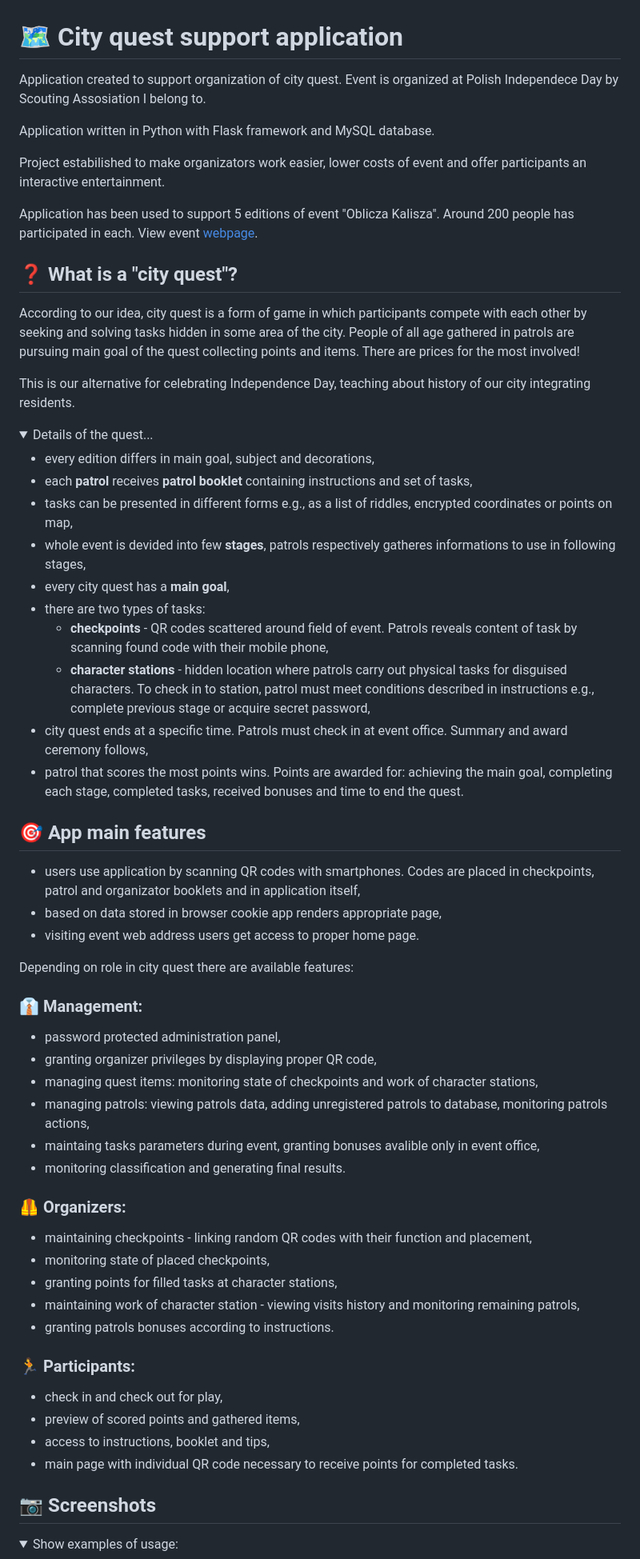
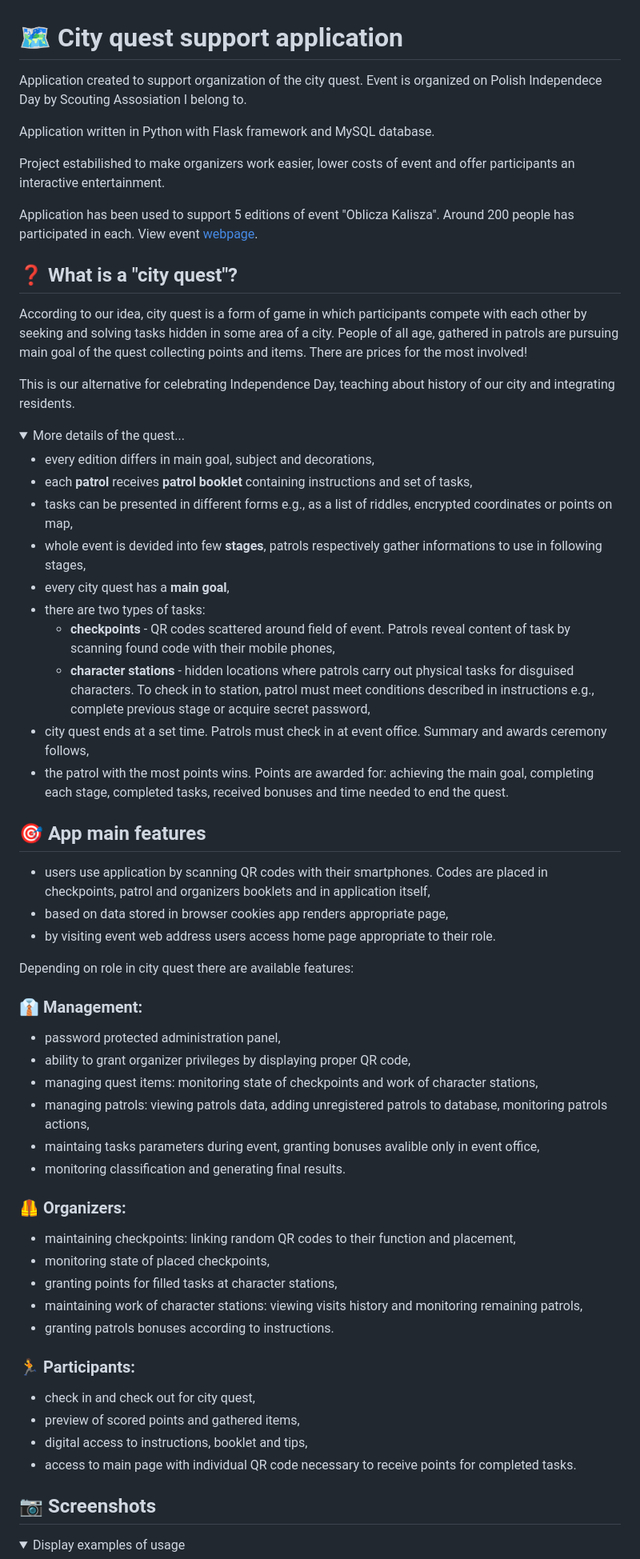
Before and after one commit to dhpasta/ObliczaKalisza, a Markdown page: README.md, the part around one of its changes. Shown at 80% size. Rendered like a GitHub page; folded sections open.

```diff
--- a/README.md
+++ b/README.md
@@ -1,71 +1,71 @@
 # 🗺️ City quest support application
-Application created to support organization of city quest. Event is organized at Polish Independece Day by Scouting Assosiation I belong to.
+Application created to support organization of the city quest. Event is organized on Polish Independece Day by Scouting Assosiation I belong to.
 
 Application written in Python with Flask framework and MySQL database.
 
-Project estabilished to make organizators work easier, lower costs of event and offer participants an interactive entertainment.
+Project estabilished to make organizers work easier, lower costs of event and offer participants an interactive entertainment.
 
 Application has been used to support 5 editions of event "Oblicza Kalisza". Around 200 people has participated in each. View event [webpage](https://www.facebook.com/ObliczaKalisza).
 
 
 ## ❓ What is a "city quest"?
-According to our idea, city quest is a form of game in which participants compete with each other by seeking and solving tasks hidden in some area of the city.
-People of all age gathered in patrols are pursuing main goal of the quest collecting points and items. There are prices for the most involved!
+According to our idea, city quest is a form of game in which participants compete with each other by seeking and solving tasks hidden in some area of a city.
+People of all age, gathered in patrols are pursuing main goal of the quest collecting points and items. There are prices for the most involved!
 
-This is our alternative for celebrating Independence Day, teaching about history of our city integrating residents.
+This is our alternative for celebrating Independence Day, teaching about history of our city and integrating residents.
 
 <details>
 
-<summary>Details of the quest...</summary>
+<summary>More details of the quest...</summary>
 
 - every edition differs in main goal, subject and decorations,
 - each **patrol** receives **patrol booklet** containing instructions and set of tasks,
 - tasks can be presented in different forms e.g., as a list of riddles, encrypted coordinates or points on map,
-- whole event is devided into few **stages**, patrols respectively gatheres informations to use in following stages,
+- whole event is devided into few **stages**, patrols respectively gather informations to use in following stages,
 - every city quest has a **main goal**,
 - there are two types of tasks:
-    - **checkpoints** - QR codes scattered around field of event. Patrols reveals content of task by scanning found code with their mobile phone,
-    - **character stations** - hidden location where patrols carry out physical tasks for disguised characters. To check in to station, patrol must meet conditions described in instructions e.g., complete previous stage or acquire secret password,
-- city quest ends at a specific time. Patrols must check in at event office. Summary and award ceremony follows,
-- patrol that scores the most points wins. Points are awarded for: achieving the main goal, completing
-each stage, completed tasks, received bonuses and time to end the quest.
+    - **checkpoints** - QR codes scattered around field of event. Patrols reveal content of task by scanning found code with their mobile phones,
+    - **character stations** - hidden locations where patrols carry out physical tasks for disguised characters. To check in to station, patrol must meet conditions described in instructions e.g., complete previous stage or acquire secret password,
+- city quest ends at a set time. Patrols must check in at event office. Summary and awards ceremony follows,
+- the patrol with the most points wins. Points are awarded for: achieving the main goal, completing
+each stage, completed tasks, received bonuses and time needed to end the quest.
 </details>
 
 
 ## 🎯 App main features
-- users use application by scanning QR codes with smartphones. Codes are placed in checkpoints, patrol and organizator booklets and in application itself,
-- based on data stored in browser cookie app renders appropriate page,
-- visiting event web address users get access to proper home page.
+- users use application by scanning QR codes with their smartphones. Codes are placed in checkpoints, patrol and organizers booklets and in application itself,
+- based on data stored in browser cookies app renders appropriate page,
+- by visiting event web address users access home page appropriate to their role.
 
 Depending on role in city quest there are available features:
 
 ### 👔 Management:
 - password protected administration panel,
-- granting organizer privileges by displaying proper QR code,
+- ability to grant organizer privileges by displaying proper QR code,
 - managing quest items: monitoring state of checkpoints and work of character stations,
 - managing patrols: viewing patrols data, adding unregistered patrols to database, monitoring patrols actions,
 - maintaing tasks parameters during event, granting bonuses avalible only in event office,
 - monitoring classification and generating final results.
 
 ### 🦺 Organizers:
-- maintaining checkpoints - linking random QR codes with their function and placement,
+- maintaining checkpoints: linking random QR codes to their function and placement,
 - monitoring state of placed checkpoints,
 - granting points for filled tasks at character stations,
-- maintaining work of character station - viewing visits history and monitoring remaining patrols,
+- maintaining work of character stations: viewing visits history and monitoring remaining patrols,
 - granting patrols bonuses according to instructions.
 
 ### 🏃 Participants:
-- check in and check out for play,
+- check in and check out for city quest,
 - preview of scored points and gathered items,
-- access to instructions, booklet and tips,
-- main page with individual QR code necessary to receive points for completed tasks.
+- digital access to instructions, booklet and tips,
+- access to main page with individual QR code necessary to receive points for completed tasks.
 
 
 ## 📷 Screenshots
 
 <details>
 
-<summary>Show examples of usage:</summary>
+<summary>Display examples of usage</summary>
 
 <img src="assets/screenshots1.jpg">
 
```
Also changed, not shown: other parts of README.md (+6 -6 lines).
